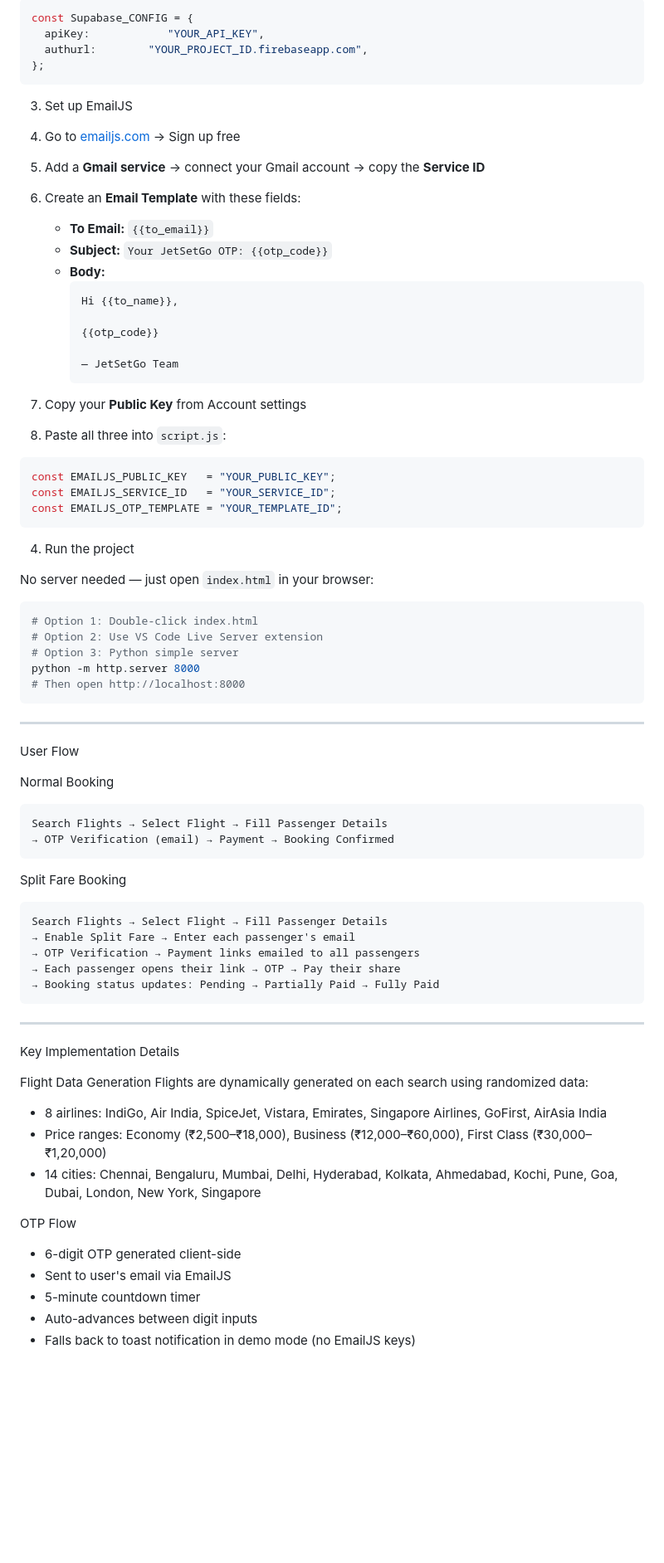
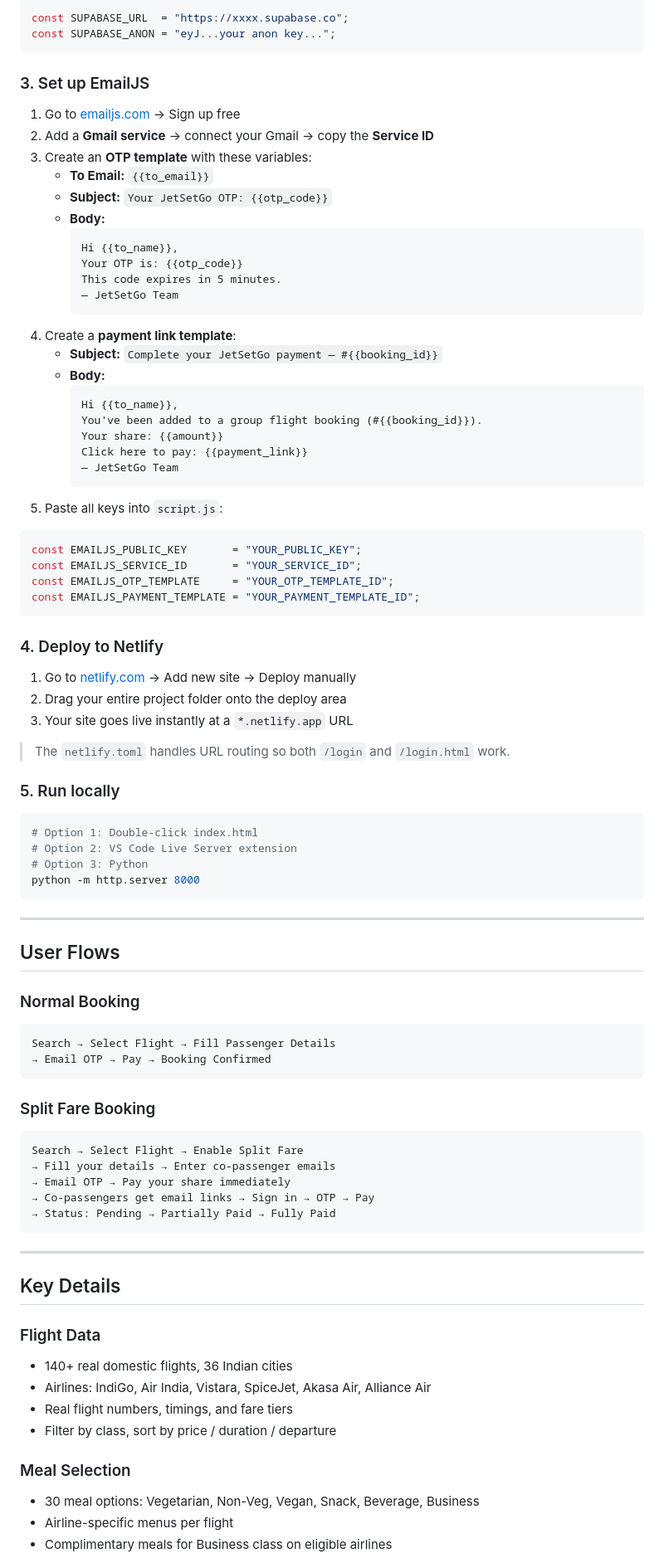
Before and after one commit to Sarvesh-Sarz/JetSetGo, a Markdown page: README.md, the part around one of its changes. Shown at 83% size. Drawn GitHub-style; blank space fills up the shorter version.

Commit message:
Revise README for clarity and completeness
Updated README with improved project description, features, tech stack, setup instructions, user flows, and future improvements.

````diff
--- a/README.md
+++ b/README.md
@@ -85,80 +108,90 @@ cd jetsetgo
 
 ```js
-const Supabase_CONFIG = {
-  apiKey:            "YOUR_API_KEY",
-  authurl:        "YOUR_PROJECT_ID.firebaseapp.com",
-};
+const SUPABASE_URL  = "https://xxxx.supabase.co";
+const SUPABASE_ANON = "eyJ...your anon key...";
 ```
 
-3. Set up EmailJS
+### 3. Set up EmailJS
 
 1. Go to [emailjs.com](https://emailjs.com) → Sign up free
-2. Add a **Gmail service** → connect your Gmail account → copy the **Service ID**
-3. Create an **Email Template** with these fields:
+2. Add a **Gmail service** → connect your Gmail → copy the **Service ID**
+3. Create an **OTP template** with these variables:
    - **To Email:** `{{to_email}}`
    - **Subject:** `Your JetSetGo OTP: {{otp_code}}`
    - **Body:**
      ```
      Hi {{to_name}},
-
-     {{otp_code}}
-
+     Your OTP is: {{otp_code}}
+     This code expires in 5 minutes.
      — JetSetGo Team
      ```
-4. Copy your **Public Key** from Account settings
-5. Paste all three into `script.js`:
+4. Create a **payment link template**:
+   - **Subject:** `Complete your JetSetGo payment — #{{booking_id}}`
+   - **Body:**
+     ```
+     Hi {{to_name}},
+     You've been added to a group flight booking (#{{booking_id}}).
+     Your share: {{amount}}
+     Click here to pay: {{payment_link}}
+     — JetSetGo Team
+     ```
+5. Paste all keys into `script.js`:
 
 ```js
-const EMAILJS_PUBLIC_KEY   = "YOUR_PUBLIC_KEY";
-const EMAILJS_SERVICE_ID   = "YOUR_SERVICE_ID";
-const EMAILJS_OTP_TEMPLATE = "YOUR_TEMPLATE_ID";
+const EMAILJS_PUBLIC_KEY       = "YOUR_PUBLIC_KEY";
+const EMAILJS_SERVICE_ID       = "YOUR_SERVICE_ID";
+const EMAILJS_OTP_TEMPLATE     = "YOUR_OTP_TEMPLATE_ID";
+const EMAILJS_PAYMENT_TEMPLATE = "YOUR_PAYMENT_TEMPLATE_ID";
 ```
 
-4. Run the project
+### 4. Deploy to Netlify
 
-No server needed — just open `index.html` in your browser:
+1. Go to [netlify.com](https://netlify.com) → Add new site → Deploy manually
+2. Drag your entire project folder onto the deploy area
+3. Your site goes live instantly at a `*.netlify.app` URL
+
+> The `netlify.toml` handles URL routing so both `/login` and `/login.html` work.
+
+### 5. Run locally
 
 ```bash
 # Option 1: Double-click index.html
-# Option 2: Use VS Code Live Server extension
-# Option 3: Python simple server
+# Option 2: VS Code Live Server extension
+# Option 3: Python
 python -m http.server 8000
-# Then open http://localhost:8000
 ```
 
-----------------------------------------------------------------------------------------------------------------------------------------------------------------------------
+---
 
- User Flow
+## User Flows
 
-Normal Booking
+### Normal Booking
 ```
-Search Flights → Select Flight → Fill Passenger Details
-→ OTP Verification (email) → Payment → Booking Confirmed
+Search → Select Flight → Fill Passenger Details
+→ Email OTP → Pay → Booking Confirmed
 ```
 
-Split Fare Booking
+### Split Fare Booking
 ```
-Search Flights → Select Flight → Fill Passenger Details
-→ Enable Split Fare → Enter each passenger's email
-→ OTP Verification → Payment links emailed to all passengers
-→ Each passenger opens their link → OTP → Pay their share
-→ Booking status updates: Pending → Partially Paid → Fully Paid
+Search → Select Flight → Enable Split Fare
+→ Fill your details → Enter co-passenger emails
+→ Email OTP → Pay your share immediately
+→ Co-passengers get email links → Sign in → OTP → Pay
+→ Status: Pending → Partially Paid → Fully Paid
 ```
 
-----------------------------------------------------------------------------------------------------------------------------------------------------------------------------
+---
 
-Key Implementation Details
+## Key Details
 
-Flight Data Generation
-Flights are dynamically generated on each search using randomized data:
-- 8 airlines: IndiGo, Air India, SpiceJet, Vistara, Emirates, Singapore Airlines, GoFirst, AirAsia India
-- Price ranges: Economy (₹2,500–₹18,000), Business (₹12,000–₹60,000), First Class (₹30,000–₹1,20,000)
-- 14 cities: Chennai, Bengaluru, Mumbai, Delhi, Hyderabad, Kolkata, Ahmedabad, Kochi, Pune, Goa, Dubai, London, New York, Singapore
+### Flight Data
+- 140+ real domestic flights, 36 Indian cities
+- Airlines: IndiGo, Air India, Vistara, SpiceJet, Akasa Air, Alliance Air
+- Real flight numbers, timings, and fare tiers
+- Filter by class, sort by price / duration / departure
 
-OTP Flow
-- 6-digit OTP generated client-side
-- Sent to user's email via EmailJS
-- 5-minute countdown timer
-- Auto-advances between digit inputs
-- Falls back to toast notification in demo mode (no EmailJS keys)
+### Meal Selection
+- 30 meal options: Vegetarian, Non-Veg, Vegan, Snack, Beverage, Business
+- Airline-specific menus per flight
+- Complimentary meals for Business class on eligible airlines
 
````
Also changed, not shown: other parts of README.md (+75 -70 lines).
